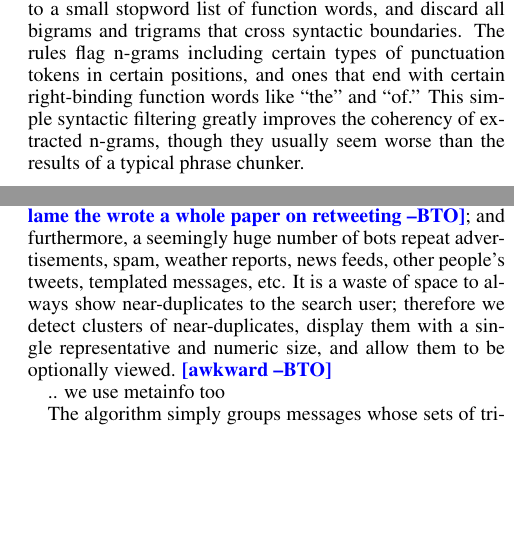
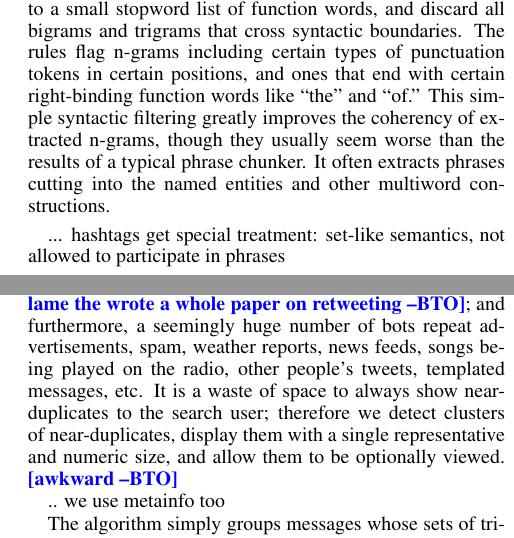
Before and after one commit to brendano/tweetmotif, a LaTeX problem sheet (EXAMPLES_AND_WRITING/icwsm/tweetmotif_icwsm10.tex): two parts of the columns of pages 2 and 3 of 3 before the commit and two parts of the columns of pages 2 and 3 of 4 after it, joined at a grey line, cut so that both start at the same text, the shorter picture padded with empty space. Compiled offline with pdfLaTeX.

Commit message:
updates based on reading dicussion with bob carpenter http://anyall.org/blog/2009/05/announcing-tweetmotif-for-summarizing-twitter-topics-with-a-dash-of-nlp/
git-svn-id: svn+ssh://anyall.org/home/svn/twi@171 d30015d2-e6b2-423d-b417-961bdb47cc32

```diff
--- a/EXAMPLES_AND_WRITING/icwsm/tweetmotif_icwsm10.tex
+++ b/EXAMPLES_AND_WRITING/icwsm/tweetmotif_icwsm10.tex
@@ -96,8 +96,9 @@ It could be interesting to formulate these desiderata as a constrained optimizat
 
 Tokenization is difficult in the social media domain, and, as is often glossed over in academic natural language processing literature, good tokenization is absolutely crucial for overall system performance.  Standard tokenizers, usually designed for newspapers or biomedical publications, perform poorly.  Our tokenizer correctly handles hashtags, @-replies, abbreviations, times of day, and long strings of punctuation, while preserving emoticons and unicode glyphs (e.g. musical notes) as lexical items.  We made no attempt to handle Asian languages or others that require sophisticated word segmentation, but the tokenizer seems to work well for Spanish and other languages with similar word boundary conventions as English; some queries indeed generate multilingual topic sets.
 
-Unigrams are too narrow a unit of analysis; ideally, we want to extract all phrases and subphrases.  In lieu of developing or adapting a part-of-speech tagger, a prerequisite for standard phrase chunking approaches, we use all unigrams, bigrams, and trigrams (from our fine-grained tokenizations) as candidate topic phrases.  We discard unigrams belonging to a small stopword list of function words, and discard all bigrams and trigrams that cross syntactic boundaries. The rules flag n-grams including certain types of punctuation tokens in certain positions, and ones that end with certain right-binding function words like ``the'' and ``of.''  This simple syntactic filtering greatly improves the coherency of extracted n-grams, though they usually seem worse than the results of a typical phrase chunker.
+Unigrams are too narrow a unit of analysis; ideally, we want to extract all phrases and subphrases.  In lieu of developing or adapting a part-of-speech tagger, a prerequisite for standard phrase chunking approaches, we use all unigrams, bigrams, and trigrams (from our fine-grained tokenizations) as candidate topic phrases.  We discard unigrams belonging to a small stopword list of function words, and discard all bigrams and trigrams that cross syntactic boundaries. The rules flag n-grams including certain types of punctuation tokens in certain positions, and ones that end with certain right-binding function words like ``the'' and ``of.''  This simple syntactic filtering greatly improves the coherency of extracted n-grams, though they usually seem worse than the results of a typical phrase chunker.  It often extracts phrases cutting into the named entities and other multiword constructions.
 
+... hashtags get special treatment: set-like semantics, not allowed to participate in phrases
 
 \subsection{Step N: Score and filter topic phrase candidates}
 
@@ -140,7 +141,7 @@ Topic labels are ignored for this analysis.  All pairs of topics are compared, a
 \subsection{Step N: Group near-duplicate messages}
 
 \codenote{ deduper.py }
-When we implemented the basic topic system, a message duplication issue was revealed: the same, or nearly the same, textual message may be repeated many times.  People forward (``retweet'') interesting messages such as jokes and news headlines \bto{cite the new boyd et al paper?  kinda lame the wrote a whole paper on retweeting}; and furthermore, a seemingly huge number of bots repeat advertisements, spam, weather reports, news feeds, other people's tweets, templated messages, etc.  It is a waste of space to always show near-duplicates to the search user; therefore we detect clusters of near-duplicates, display them with a single representative and numeric size, and allow them to be optionally viewed.  \bto{awkward}
+When we implemented the basic topic system, a message duplication issue was revealed: the same, or nearly the same, textual message may be repeated many times.  People forward (``retweet'') interesting messages such as jokes and news headlines \bto{cite the new boyd et al paper?  kinda lame the wrote a whole paper on retweeting}; and furthermore, a seemingly huge number of bots repeat advertisements, spam, weather reports, news feeds, songs being played on the radio, other people's tweets, templated messages, etc.  It is a waste of space to always show near-duplicates to the search user; therefore we detect clusters of near-duplicates, display them with a single representative and numeric size, and allow them to be optionally viewed.  \bto{awkward}
 
 .. we use metainfo too
 
```
Also changed, not shown: EXAMPLES_AND_WRITING/icwsm/tweetmotif_icwsm10.tex (4 more changed lines).
